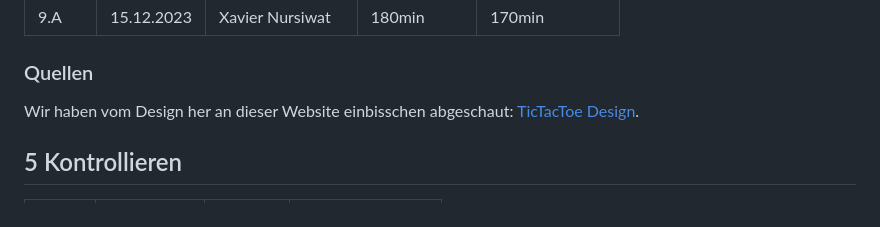
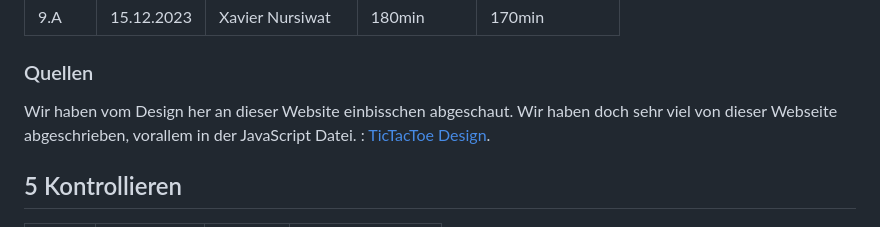
Before and after one commit to dexav/ILA2_1302, a Markdown page: Projektdokumentation.md, the part around the change. Rendered like a GitHub page.

```diff
--- a/Projektdokumentation.md
+++ b/Projektdokumentation.md
@@ -87,7 +87,7 @@ Wir wollten für den Computer den Minimax Algorithmus verwenden, aber wir haben
 | 9.A  |  15.12.2023      | Xavier Nursiwat         |      180min           |     170min              |
 
 ### Quellen
-Wir haben vom Design her an dieser Website einbisschen abgeschaut:
+Wir haben vom Design her an dieser Website einbisschen abgeschaut. Wir haben doch sehr viel von dieser Webseite abgeschrieben, vorallem in der JavaScript Datei. :
 [TicTacToe Design](https://www.sourcecodester.com/javascript/16930/tic-tac-toe-2-players-and-vs-computer-using-html-css-and-javascript-source-code).
 
 
```
